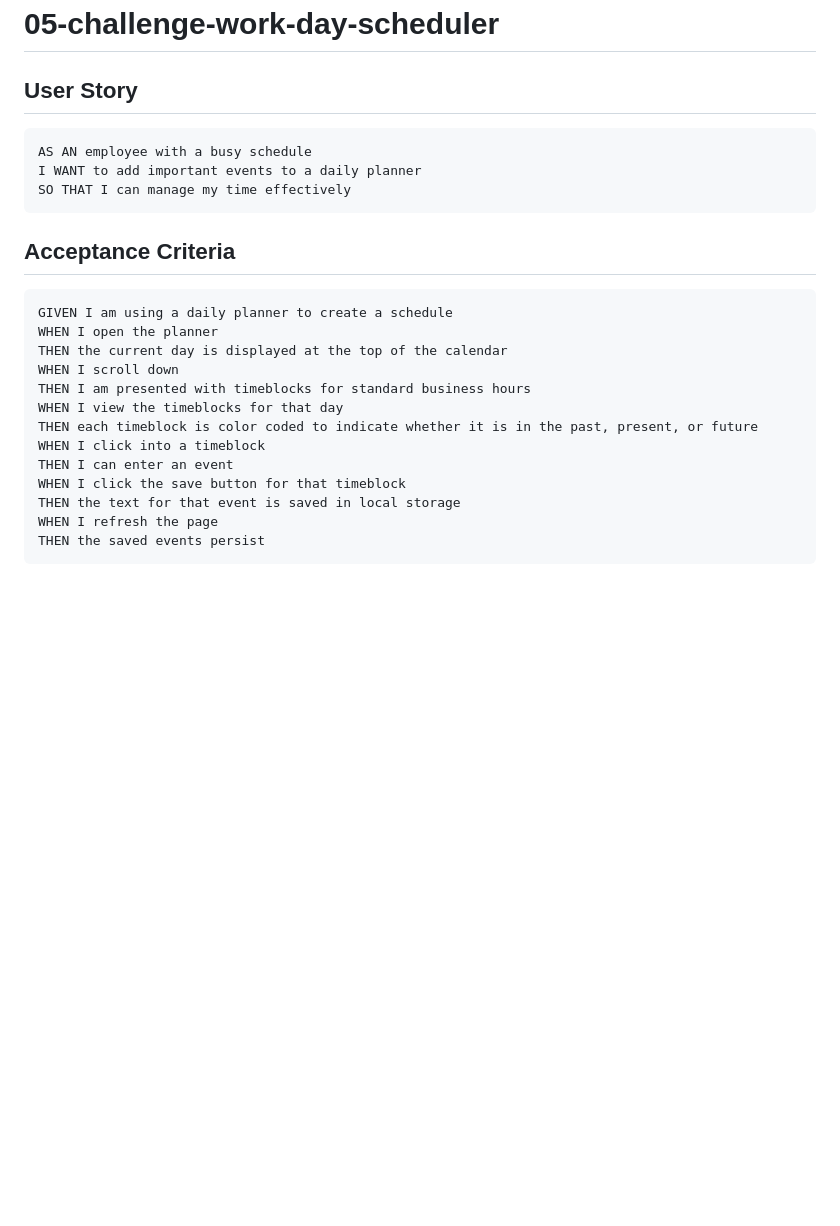
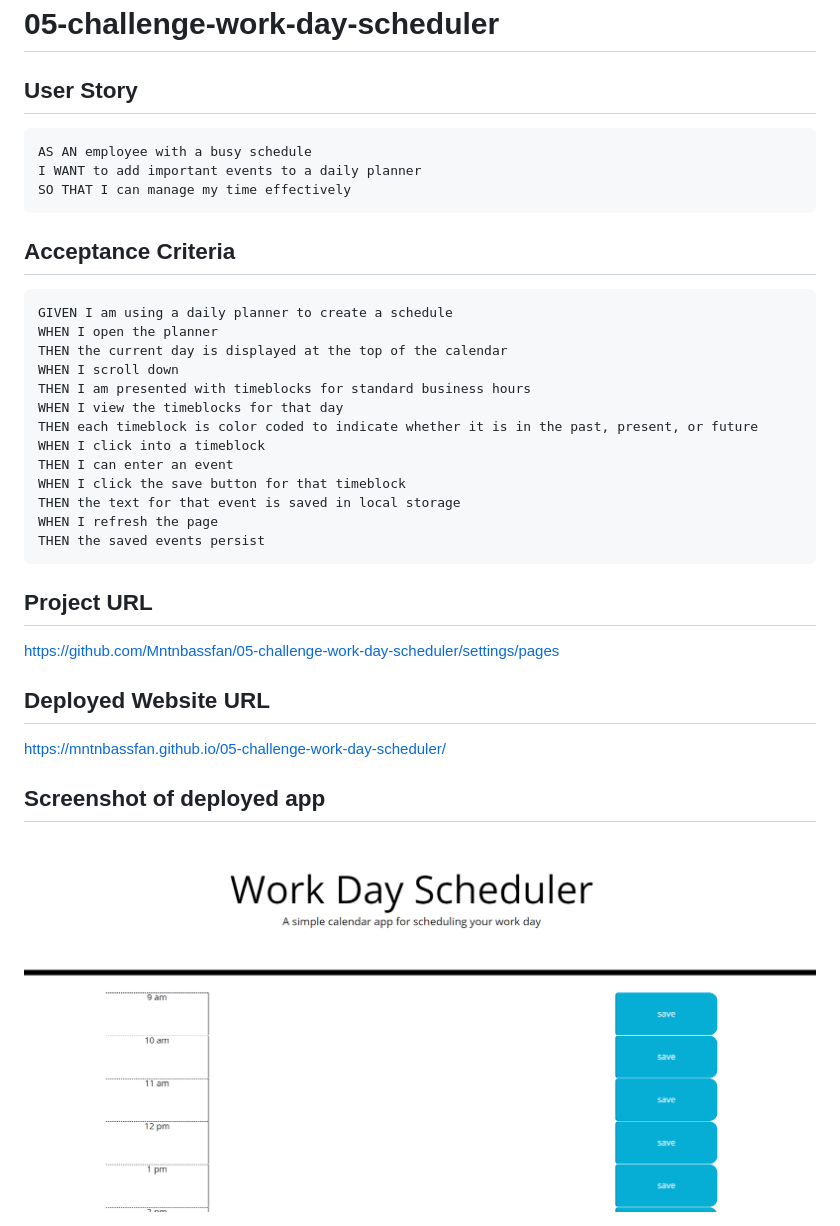
Before and after one commit to Mntnbassfan/05-challenge-work-day-scheduler, a Markdown page: README.md, the part around the change. Drawn GitHub-style; pictures changed too: 05-scheduler.png (added); blank space fills up the shorter version.

Commit message:
revised readme

````diff
--- a/README.md
+++ b/README.md
@@ -2,7 +2,7 @@
 
 ## User Story
 
-```md
+```
 AS AN employee with a busy schedule
 I WANT to add important events to a daily planner
 SO THAT I can manage my time effectively
@@ -10,7 +10,7 @@ SO THAT I can manage my time effectively
 
 ## Acceptance Criteria
 
-```md
+```
 GIVEN I am using a daily planner to create a schedule
 WHEN I open the planner
 THEN the current day is displayed at the top of the calendar
@@ -25,3 +25,15 @@ THEN the text for that event is saved in local storage
 WHEN I refresh the page
 THEN the saved events persist
 ```
+
+## Project URL
+
+https://github.com/Mntnbassfan/05-challenge-work-day-scheduler/settings/pages
+
+## Deployed Website URL
+
+https://mntnbassfan.github.io/05-challenge-work-day-scheduler/
+
+## Screenshot of deployed app
+
+ <img src="05-scheduler.png" alt="screenshot of deplyed application">
````
